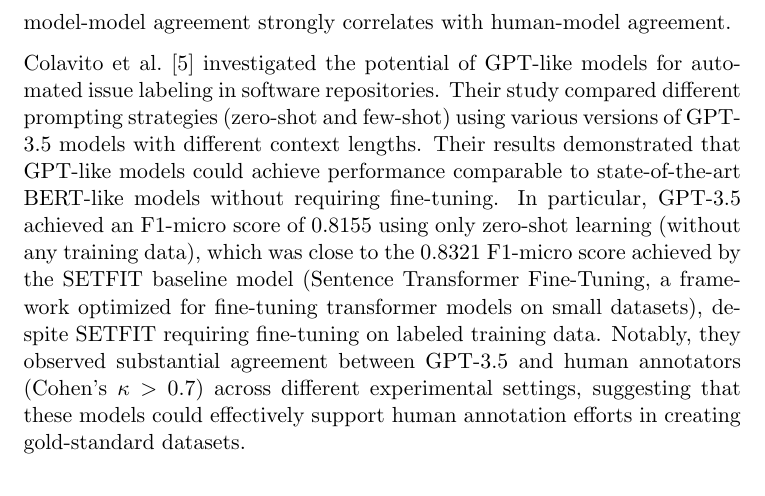
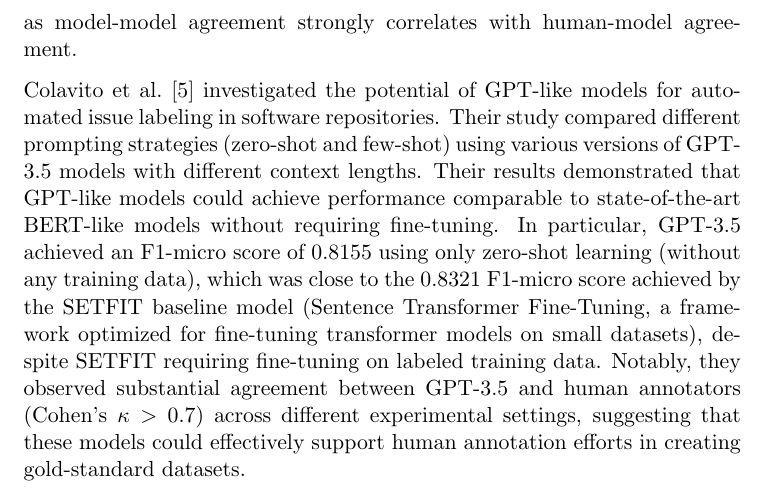
Before and after one commit to se-uhd/llm-guidelines-website, a LaTeX document (study-types/_sources/01_llms-as-tools-for-researchers.tex): part of page 4 of 11, cut so that both start at the same text. Compiled offline with pdfLaTeX.

Commit message:
Remove text justification package for LLMs as tools for researchers document

```diff
--- a/study-types/_sources/01_llms-as-tools-for-researchers.tex
+++ b/study-types/_sources/01_llms-as-tools-for-researchers.tex
@@ -1,5 +1,4 @@
 \documentclass[11pt]{article}
 \usepackage[parfill]{parskip} % use newlines for paragraphs (more similar to Markdown)
-\usepackage{ragged2e} % for justifying text
 
 \begin{document}
```
Also changed, not shown: study-types/_sources/01_llms-as-tools-for-researchers.tex (1 more changed lines).
